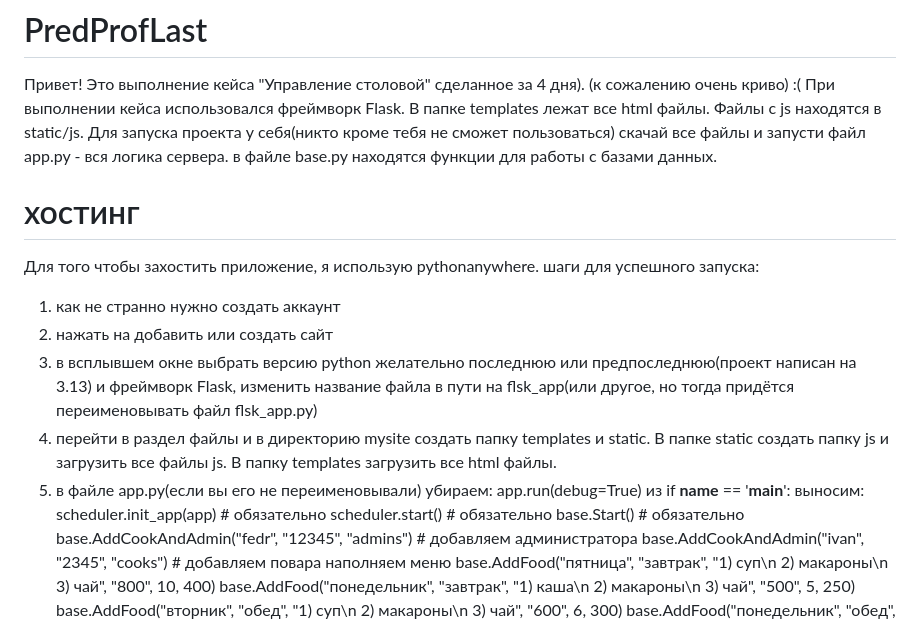
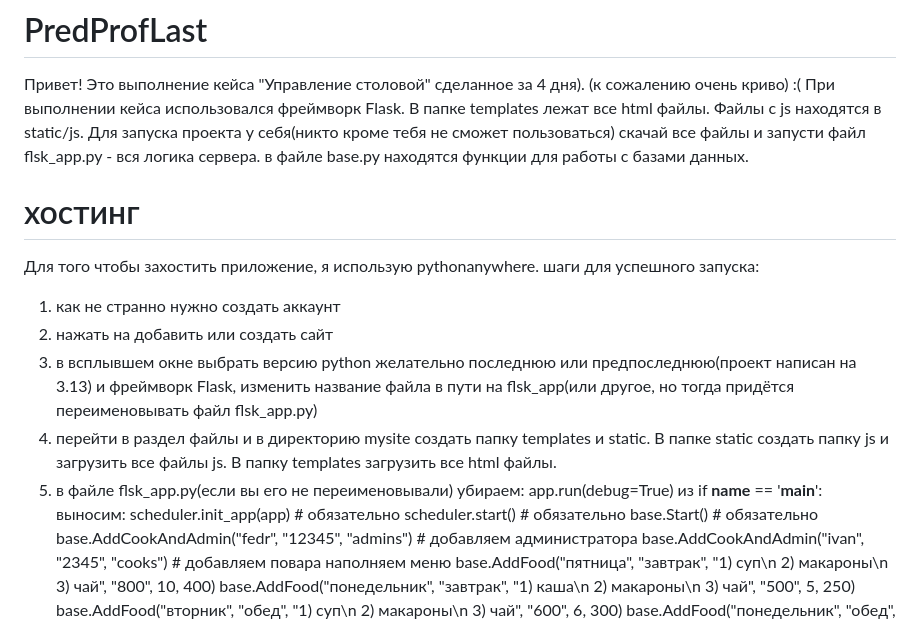
Before and after one commit to weRytew/PredProfLast, a Markdown page: README.md, the part around the change. Rendered like a GitHub page.

```diff
--- a/README.md
+++ b/README.md
@@ -2,7 +2,7 @@
 Привет! Это выполнение кейса "Управление столовой" сделанное за 4 дня). (к сожалению очень криво) :(
 При выполнении кейса использовался фреймворк Flask.
 В папке templates лежат все html файлы. Файлы с js находятся в static/js.
-Для запуска проекта у себя(никто кроме тебя не сможет пользоваться) скачай все файлы и запусти файл app.py - вся логика сервера.
+Для запуска проекта у себя(никто кроме тебя не сможет пользоваться) скачай все файлы и запусти файл flsk_app.py - вся логика сервера.
 в файле base.py находятся функции для работы с базами данных.
 
 # хостинг
@@ -12,7 +12,7 @@
 2) нажать на добавить или создать сайт
 3) в всплывшем окне выбрать версию python желательно последнюю или предпоследнюю(проект написан на 3.13) и фреймворк Flask, изменить название файла в пути на flsk_app(или другое, но тогда придётся переименовывать файл flsk_app.py)
 4) перейти в раздел файлы и в директорию mysite создать папку templates и static. В папке static создать папку js и загрузить все файлы js. В папку templates загрузить все html файлы.
-5) в файле app.py(если вы его не переименовывали) убираем: app.run(debug=True) из if __name__ == '__main__': выносим:
+5) в файле flsk_app.py(если вы его не переименовывали) убираем: app.run(debug=True) из if __name__ == '__main__': выносим:
     scheduler.init_app(app) # обязательно
     scheduler.start() # обязательно
     base.Start() # обязательно
```
